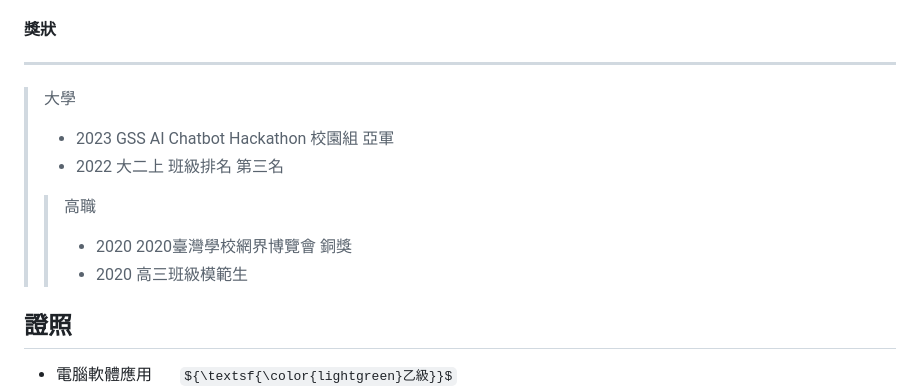
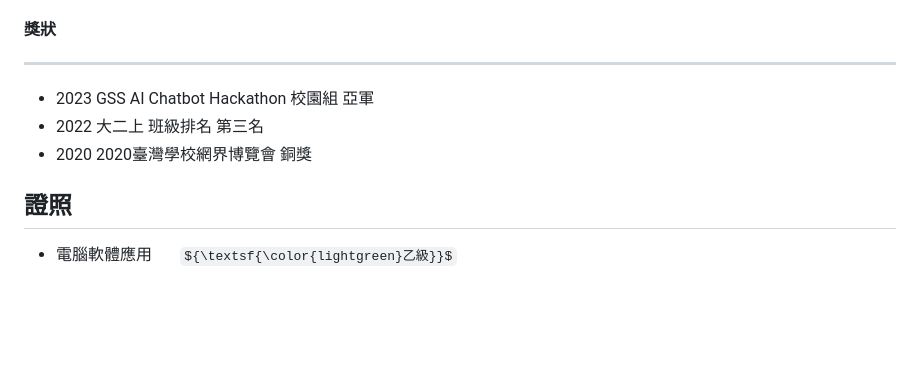
Before and after one commit to fengqian0914/fengqian0914.github.io, a Markdown page: README.md, the part around the change. Drawn GitHub-style; some formulas as TeX source; blank space fills up the shorter version.

```diff
--- a/README.md
+++ b/README.md
@@ -145,12 +145,11 @@
 <h4  id="Certificates">獎狀 </h4>
 
 ---
-  > 大學
-  >- 2023 GSS AI Chatbot Hackathon 校園組 亞軍
-  >- 2022 大二上 班級排名 第三名
-  >> 高職
-  >>- 2020 2020臺灣學校網界博覽會 銅獎
-  >>- 2020 高三班級模範生
+
+ - 2023 GSS AI Chatbot Hackathon 校園組 亞軍
+ - 2022 大二上 班級排名 第三名
+ - 2020 2020臺灣學校網界博覽會 銅獎
+
 
 <h2 id="Portfolio"> 證照</h2>
 
```
